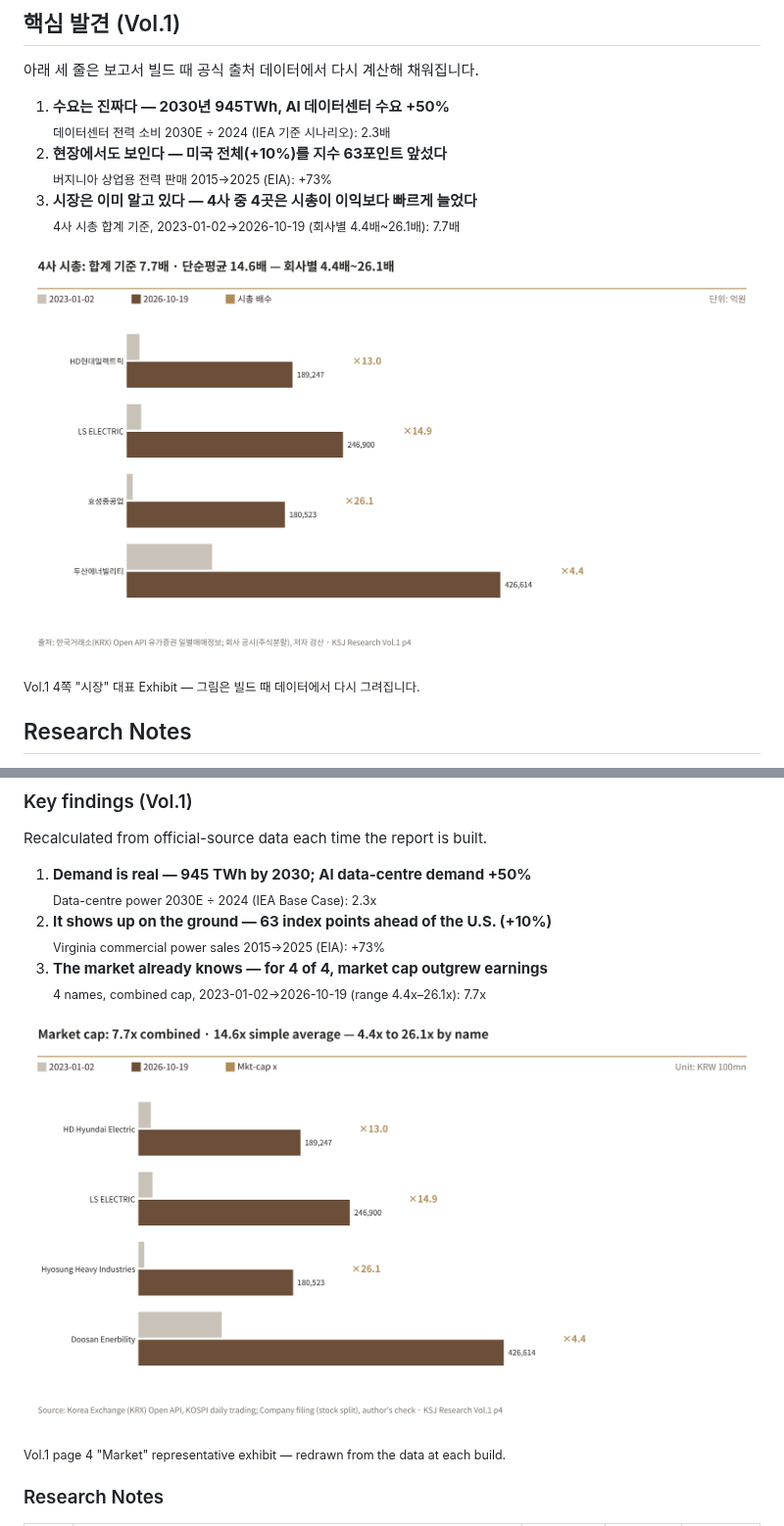
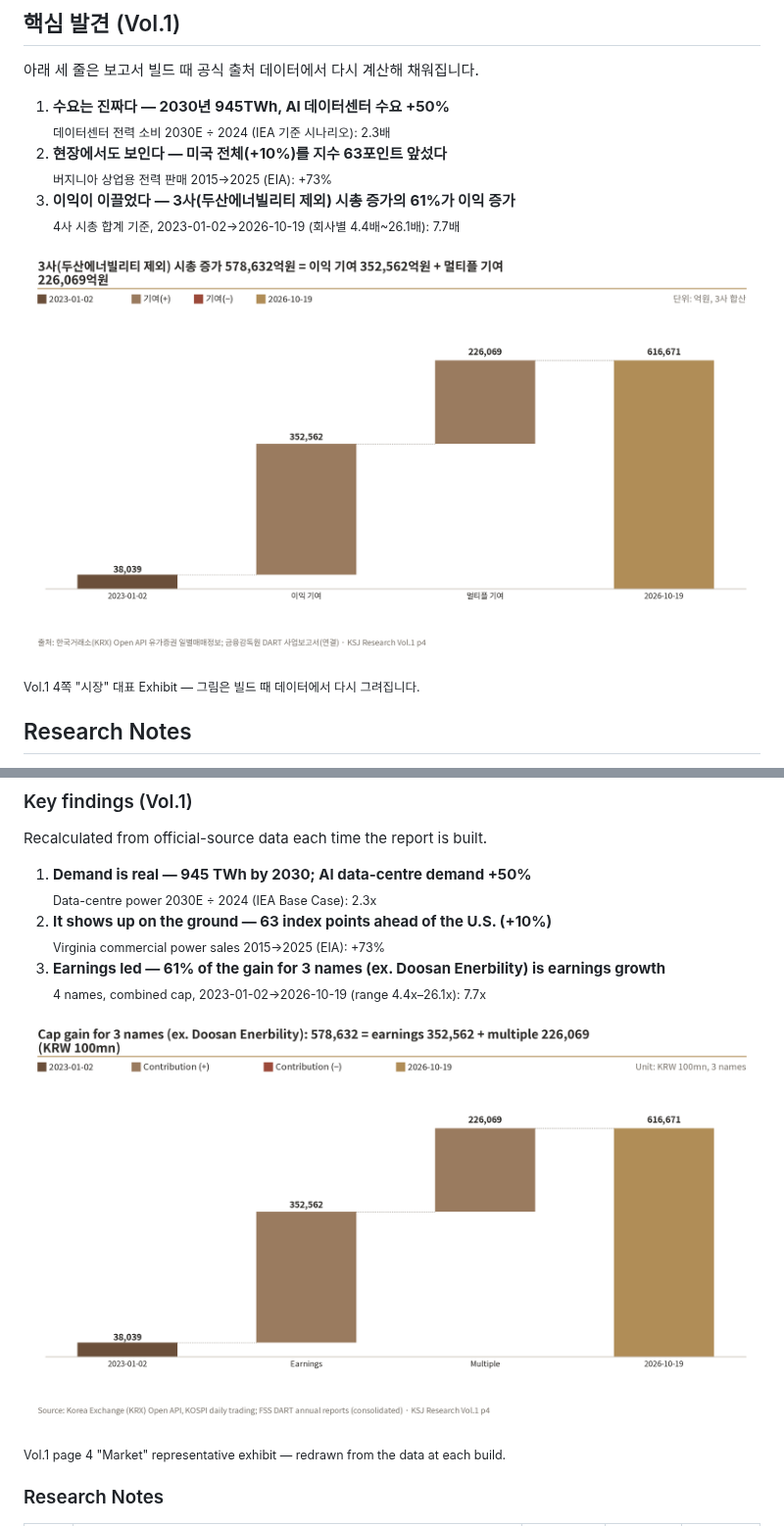
Before and after one commit to Cojae-Kang/ksj-ai-energy-asset-portfolio, a Markdown page: README.md, 2 parts joined by grey strips. Shown at 98% size. Drawn GitHub-style; pictures changed too: docs/img/vol01_p4_en.png, docs/img/vol01_p4_kr.png.

```diff
--- a/README.md
+++ b/README.md
@@ -11,7 +11,7 @@
 <!-- vol01:findings:kr -->
 1. **수요는 진짜다 — 2030년 945TWh, AI 데이터센터 수요 +50%**<br><sub>데이터센터 전력 소비 2030E ÷ 2024 (IEA 기준 시나리오): 2.3배</sub>
 2. **현장에서도 보인다 — 미국 전체(+10%)를 지수 63포인트 앞섰다**<br><sub>버지니아 상업용 전력 판매 2015→2025 (EIA): +73%</sub>
-3. **시장은 이미 알고 있다 — 4사 중 4곳은 시총이 이익보다 빠르게 늘었다**<br><sub>4사 시총 합계 기준, 2023-01-02→2026-10-19 (회사별 4.4배~26.1배): 7.7배</sub>
+3. **이익이 이끌었다 — 3사(두산에너빌리티 제외) 시총 증가의 61%가 이익 증가**<br><sub>4사 시총 합계 기준, 2023-01-02→2026-10-19 (회사별 4.4배~26.1배): 7.7배</sub>
 <!-- /vol01:findings:kr -->
 
 ![Vol.1 p4 대표 Exhibit: 국내 전력기기 상장사 시가총액](docs/img/vol01_p4_kr.png)
@@ -91,7 +91,7 @@ Recalculated from official-source data each time the report is built.
 <!-- vol01:findings:en -->
 1. **Demand is real — 945 TWh by 2030; AI data-centre demand +50%**<br><sub>Data-centre power 2030E ÷ 2024 (IEA Base Case): 2.3x</sub>
 2. **It shows up on the ground — 63 index points ahead of the U.S. (+10%)**<br><sub>Virginia commercial power sales 2015→2025 (EIA): +73%</sub>
-3. **The market already knows — for 4 of 4, market cap outgrew earnings**<br><sub>4 names, combined cap, 2023-01-02→2026-10-19 (range 4.4x–26.1x): 7.7x</sub>
+3. **Earnings led — 61% of the gain for 3 names (ex. Doosan Enerbility) is earnings growth**<br><sub>4 names, combined cap, 2023-01-02→2026-10-19 (range 4.4x–26.1x): 7.7x</sub>
 <!-- /vol01:findings:en -->
 
 ![Vol.1 p4 representative exhibit: market cap of listed Korean power-equipment names](docs/img/vol01_p4_en.png)
```
Also changed, not shown: research/vol01/build_summary.md (+15 -9 lines), 7 other files.
